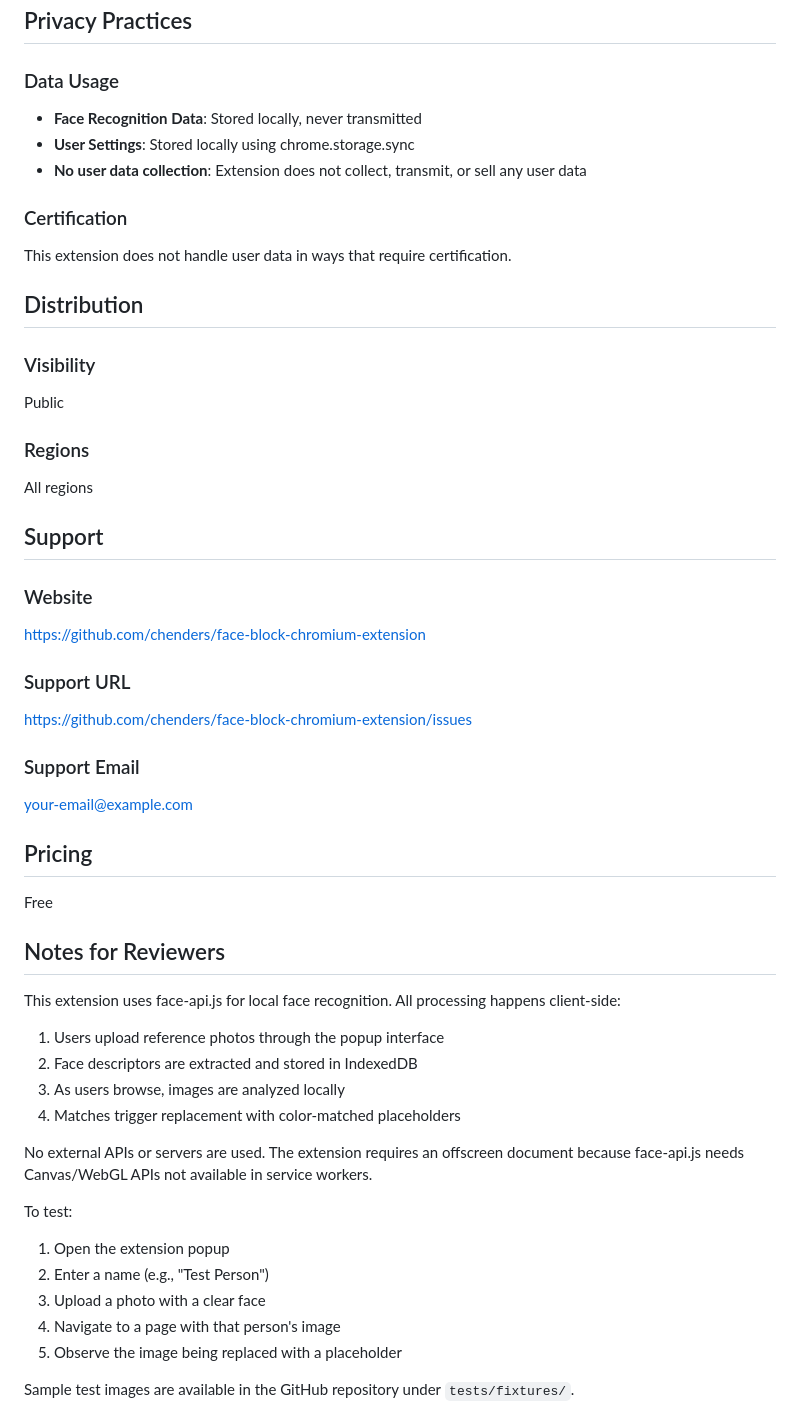
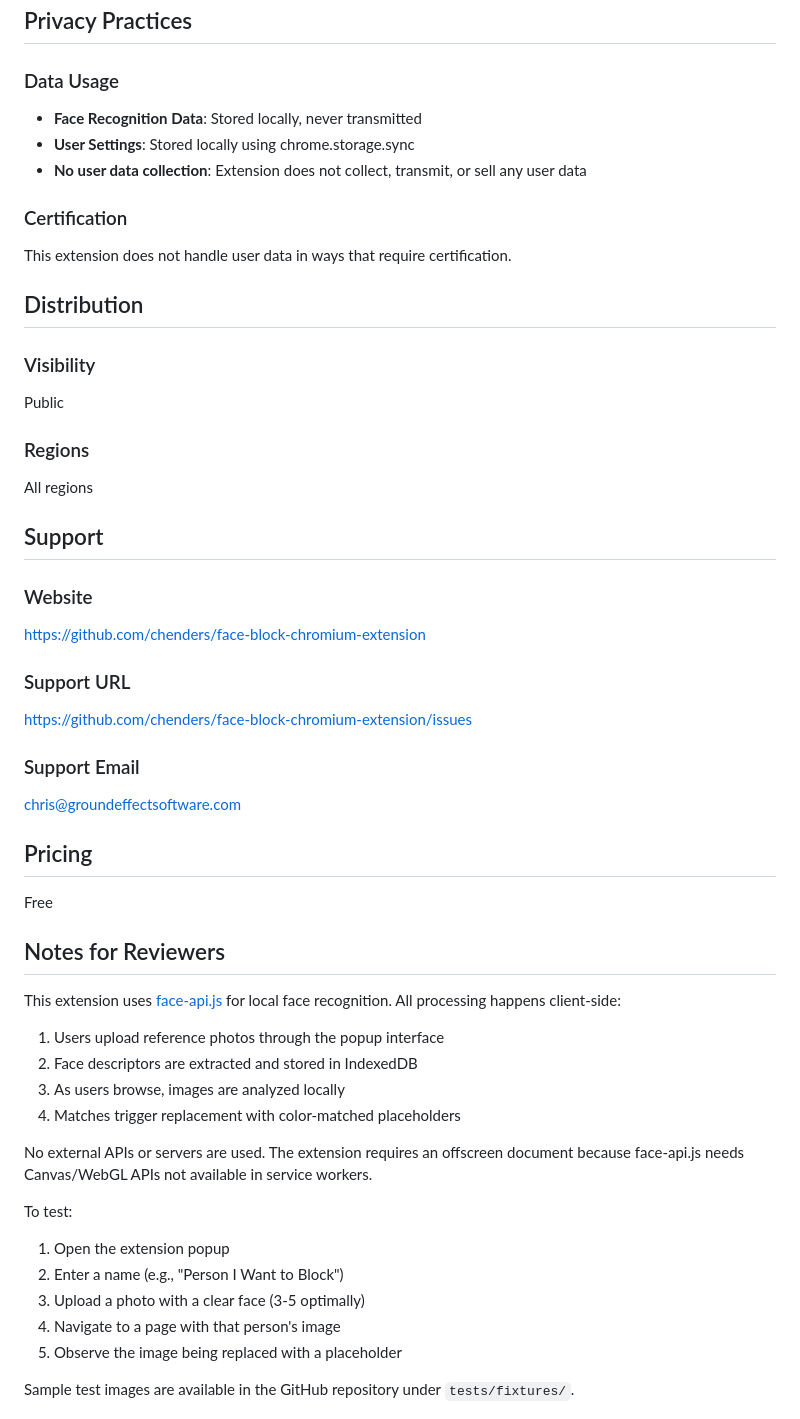
Before and after one commit to chenders/face-block-chromium-extension, a Markdown page: STORE_LISTING.md, the part around one of its changes. GitHub-like rendering.

```diff
--- a/STORE_LISTING.md
+++ b/STORE_LISTING.md
@@ -110,32 +135,38 @@ Initial release of Face Block:
 ## Privacy Practices
 
 ### Data Usage
+
 - **Face Recognition Data**: Stored locally, never transmitted
 - **User Settings**: Stored locally using chrome.storage.sync
 - **No user data collection**: Extension does not collect, transmit, or sell any user data
 
 ### Certification
+
 This extension does not handle user data in ways that require certification.
 
 ## Distribution
 
 ### Visibility
+
 Public
 
 ### Regions
+
 All regions
 
 ## Support
 
 ### Website
+
 https://github.com/chenders/face-block-chromium-extension
 
 ### Support URL
+
 https://github.com/chenders/face-block-chromium-extension/issues
 
 ### Support Email
-your-email@example.com
-<!-- TODO: Replace with your actual support email address -->
+
+chris@groundeffectsoftware.com
 
 ## Pricing
 
@@ -143,18 +174,22 @@ Free
 
 ## Notes for Reviewers
 
-This extension uses face-api.js for local face recognition. All processing happens client-side:
+This extension uses [face-api.js](https://justadudewhohacks.github.io/face-api.js) for local face recognition. All
+processing happens client-side:
+
 1. Users upload reference photos through the popup interface
 2. Face descriptors are extracted and stored in IndexedDB
 3. As users browse, images are analyzed locally
 4. Matches trigger replacement with color-matched placeholders
 
-No external APIs or servers are used. The extension requires an offscreen document because face-api.js needs Canvas/WebGL APIs not available in service workers.
+No external APIs or servers are used. The extension requires an offscreen document because face-api.js needs
+Canvas/WebGL APIs not available in service workers.
 
 To test:
+
 1. Open the extension popup
-2. Enter a name (e.g., "Test Person")
-3. Upload a photo with a clear face
+2. Enter a name (e.g., "Person I Want to Block")
+3. Upload a photo with a clear face (3-5 optimally)
 4. Navigate to a page with that person's image
 5. Observe the image being replaced with a placeholder
 
```
Also changed, not shown: other parts of STORE_LISTING.md (+37 -12 lines).
